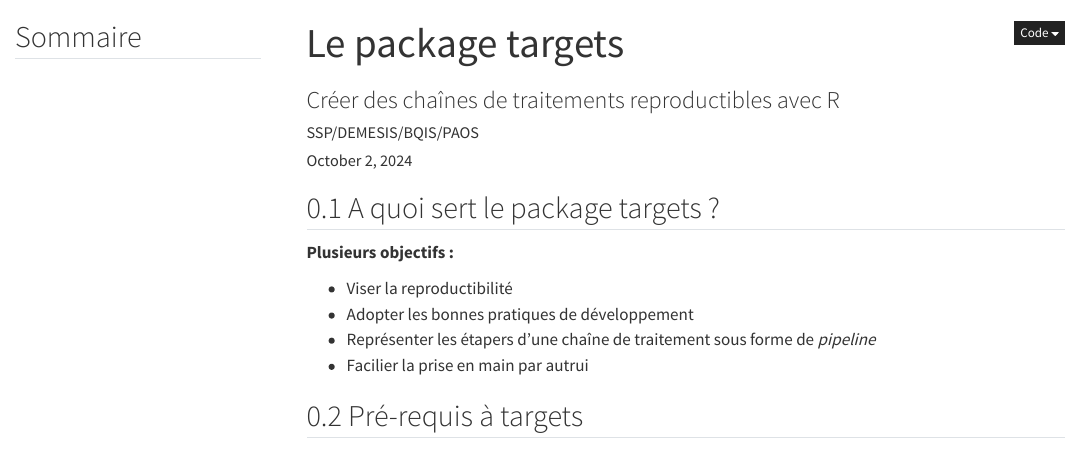
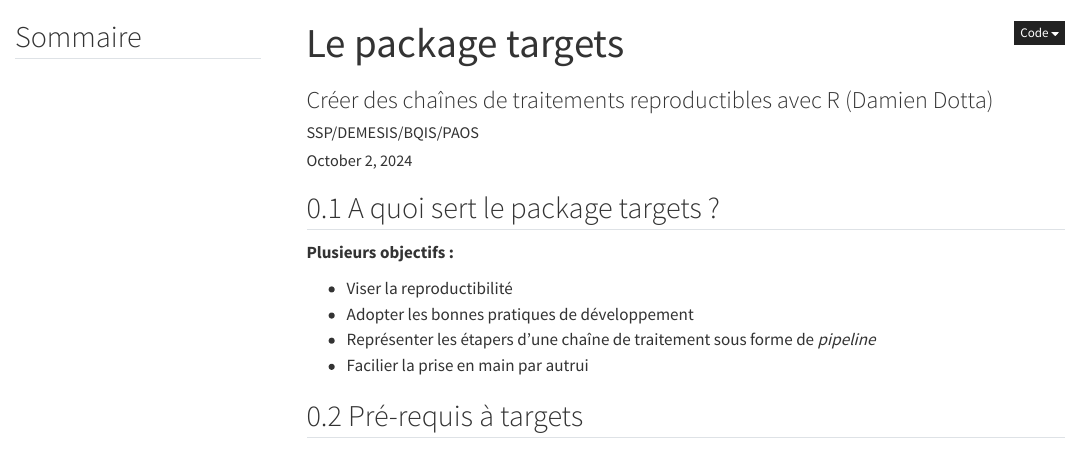
Before and after one commit to ddotta/presentation_targets, a Quarto document (template.qmd): the page in a window 1100 px wide, from its top. Rendered offline with R 4.5, knitr and Pandoc in place of Quarto, with nearby package versions; menus at the side of the page are left out.

Commit message:
doc: ajout auteur

```diff
--- a/template.qmd
+++ b/template.qmd
@@ -1,6 +1,6 @@
 ---
 title: "Le package targets"
-subtitle: "Créer des chaînes de traitements reproductibles avec R"
+subtitle: "Créer des chaînes de traitements reproductibles avec R (Damien Dotta)"
 date: today
 date-format: "DD/MM/YYYY"
 author: "SSP/DEMESIS/BQIS/PAOS"
```
